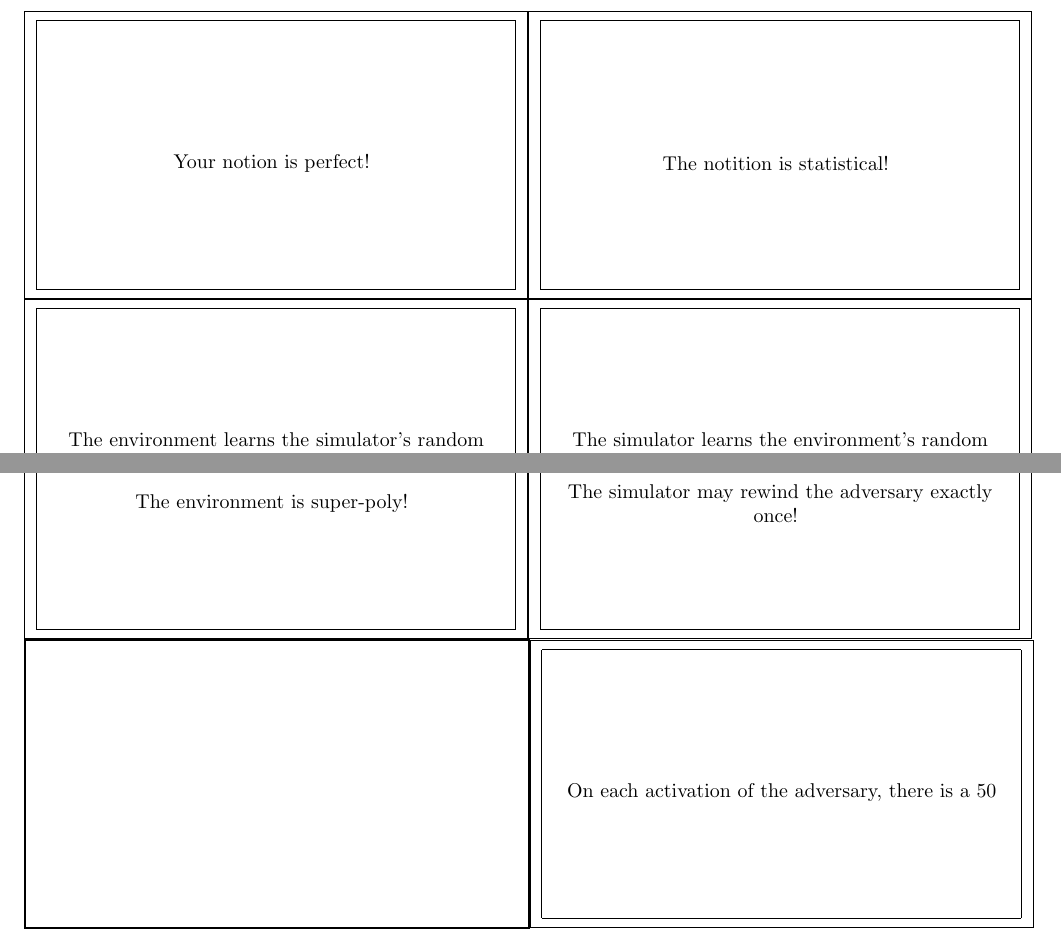
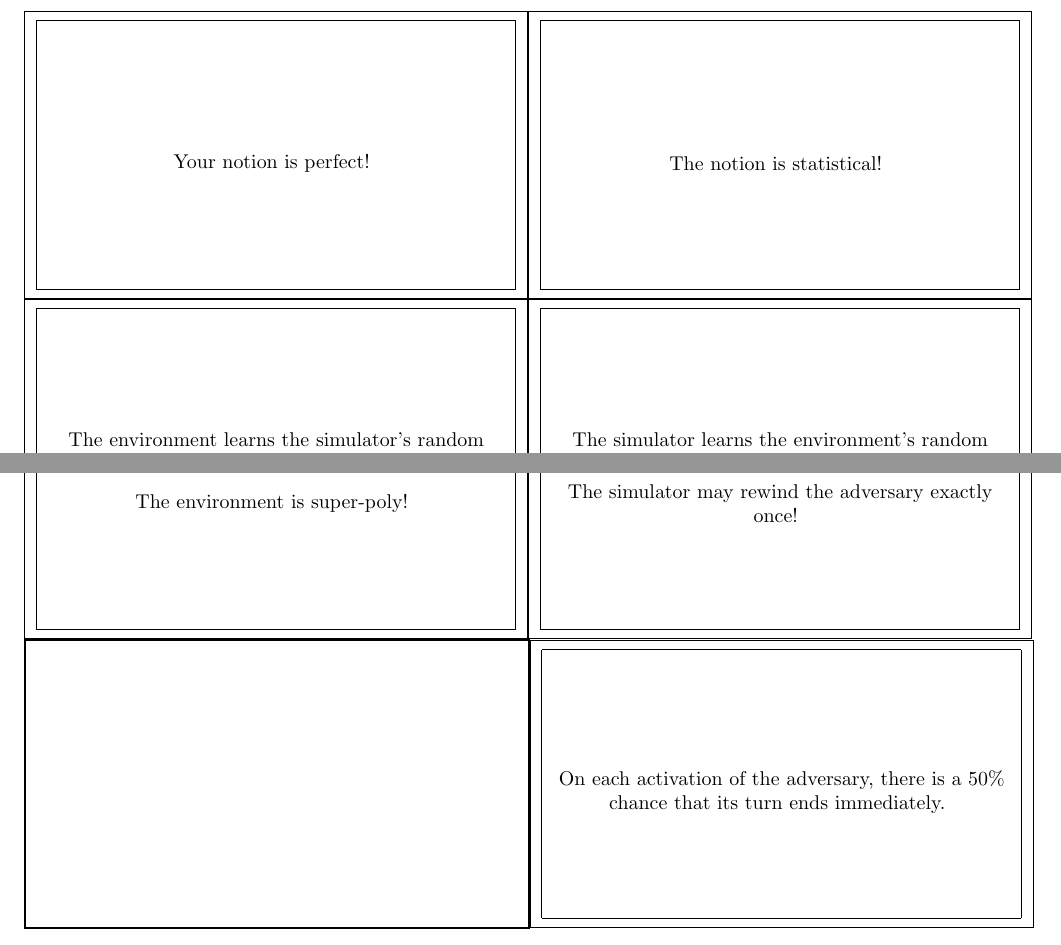
Before and after one commit to jochenrill/ucgewinnt, a LaTeX document (karten.tex): two parts of page 2 of 2, joined at a grey line, cut so that both start at the same text. Compiled offline with pdfLaTeX.

Commit message:
Edition Problems gelöst

```diff
--- a/karten.tex
+++ b/karten.tex
@@ -3,7 +3,7 @@
 \begin{document}
 
 \begin{flashcard}{UC Gewinnt}
-	The notition is statistical!
+	The notion is statistical!
 \end{flashcard}
 
 \begin{flashcard}{UC Gewinnt}
@@ -28,6 +28,6 @@ The simulator may rewind the adversary exactly once!
 The environment is super-poly!
 \end{flashcard}
 \begin{flashcard}{UC Gewinnt}
-On each activation of the adversary, there is a 50% chance that its turn ends immediately.
+On each activation of the adversary, there is a 50\% chance that its turn ends immediately.
 \end{flashcard}
 \end{document}
```
